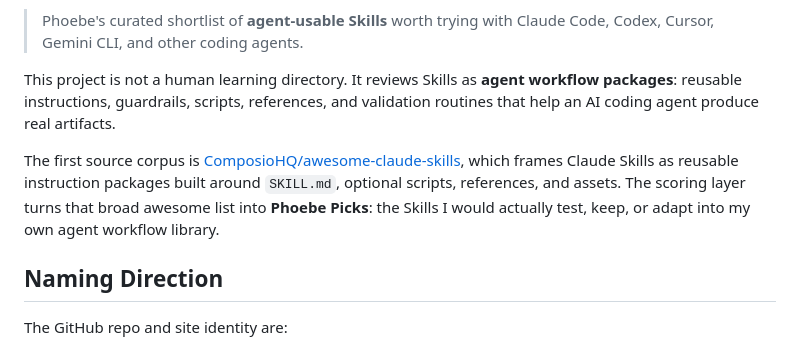
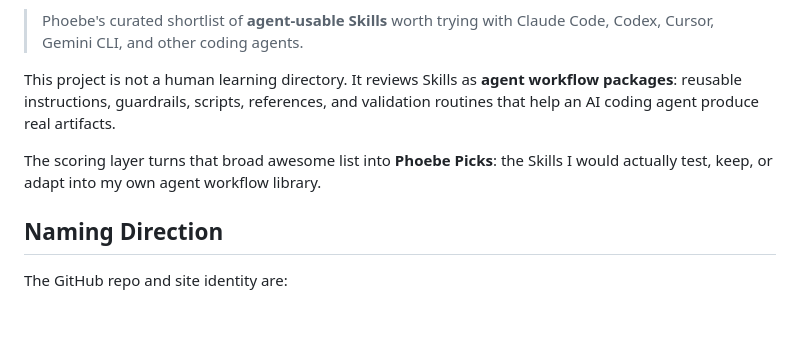
Before and after one commit to phoebefu6/agent-skills-phoebe-picks, a Markdown page: README.md, the part around the change. GitHub-like rendering; blank space fills up the shorter version.

Commit message:
Refactor README
Removed redundant sentence about Phoebe Picks.

```diff
--- a/README.md
+++ b/README.md
@@ -9,7 +9,7 @@
 
 This project is not a human learning directory. It reviews Skills as **agent workflow packages**: reusable instructions, guardrails, scripts, references, and validation routines that help an AI coding agent produce real artifacts.
 
-The first source corpus is [ComposioHQ/awesome-claude-skills](https://github.com/ComposioHQ/awesome-claude-skills), which frames Claude Skills as reusable instruction packages built around `SKILL.md`, optional scripts, references, and assets. The scoring layer turns that broad awesome list into **Phoebe Picks**: the Skills I would actually test, keep, or adapt into my own agent workflow library.
+The scoring layer turns that broad awesome list into **Phoebe Picks**: the Skills I would actually test, keep, or adapt into my own agent workflow library.
 
 ## Naming Direction
 
```
